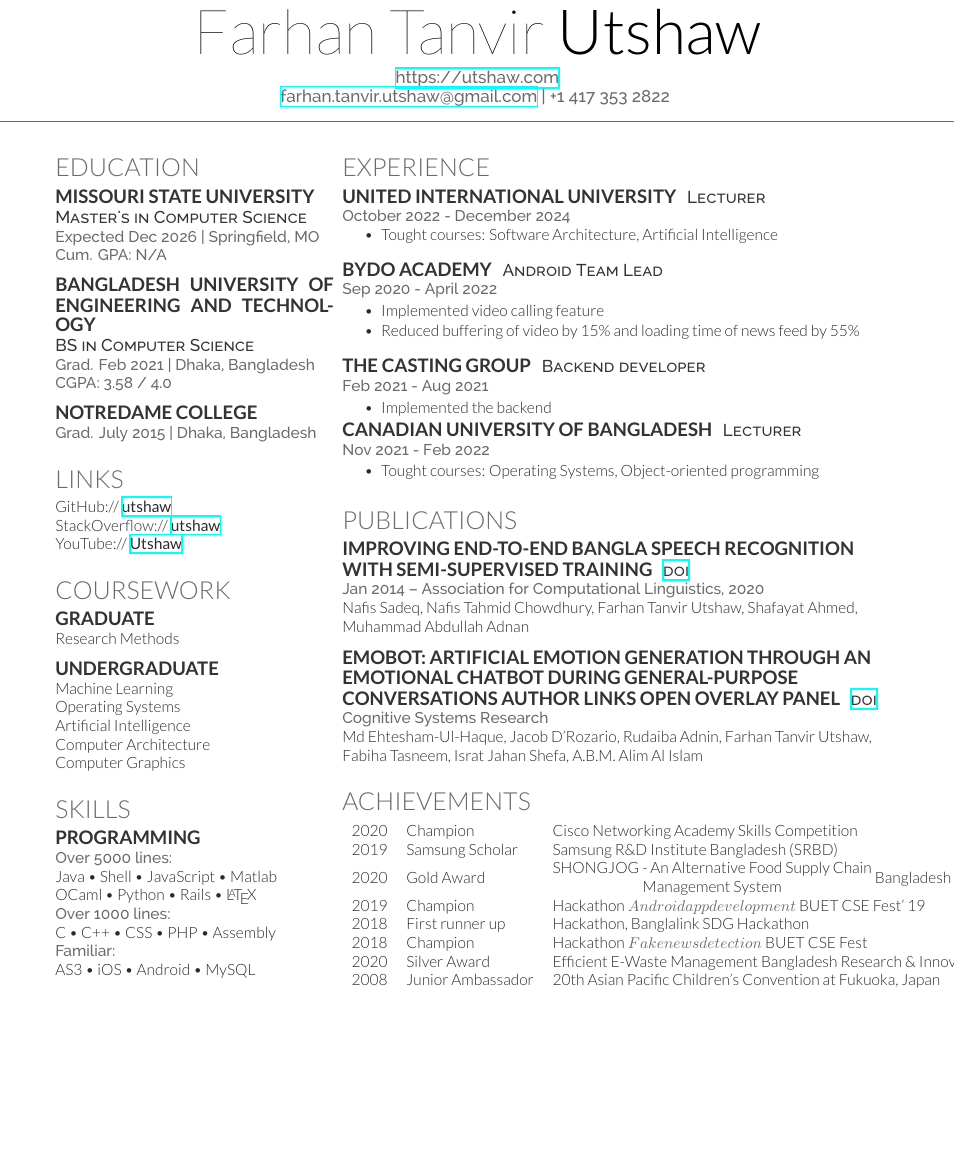
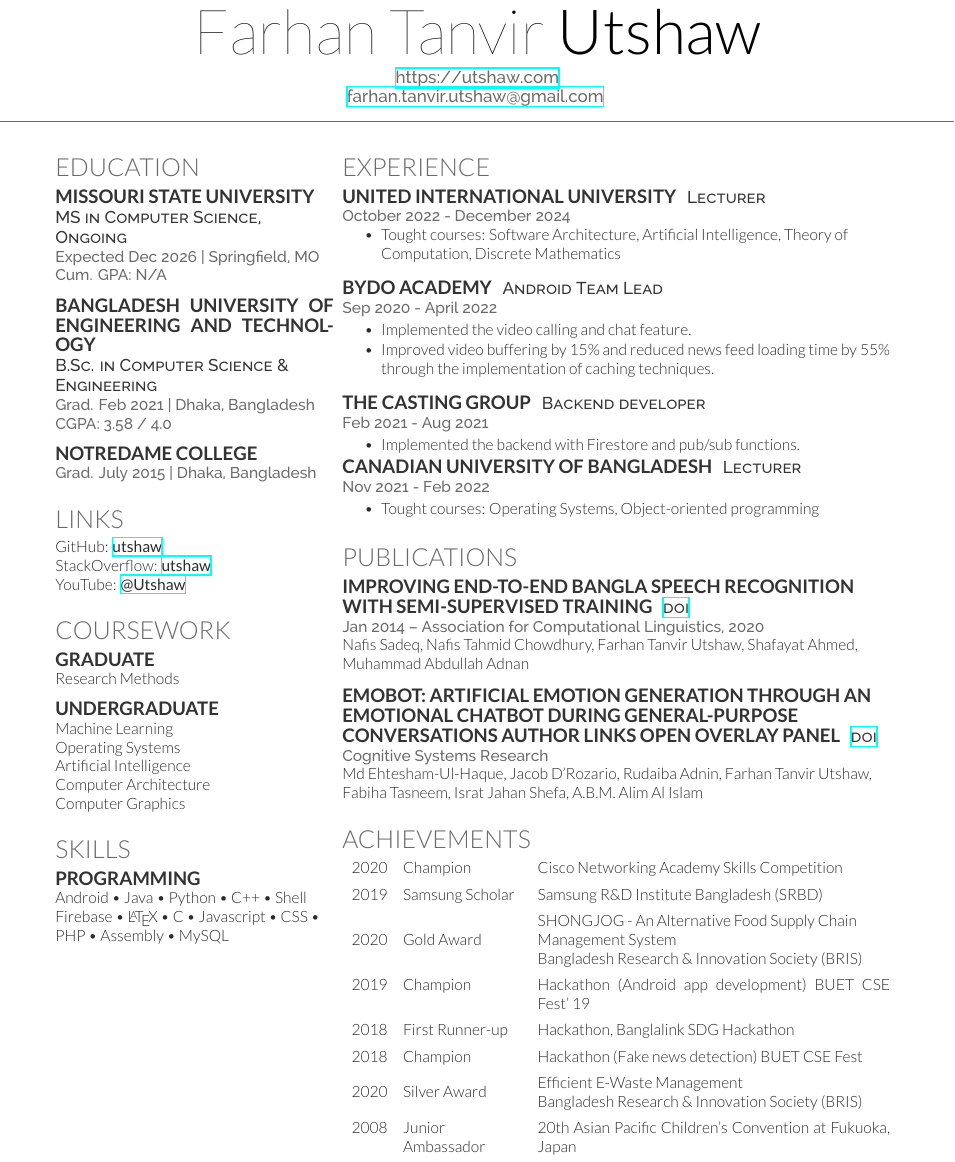
Before and after one commit to Utshaw/utshaw.github.io, a LaTeX CV (resume/cv.tex): part of the page, cut so that both start at the same text, the shorter picture padded with empty space. Compiled offline with XeLaTeX.

Commit message:
Update resume

```diff
--- a/resume/cv.tex
+++ b/resume/cv.tex
@@ -21,6 +21,8 @@
 
 \documentclass[letterpaper]{deedy-resume} % Use US Letter paper, change to a4paper for A4
 \usepackage{makecell}
+\usepackage{tabulary}
+\usepackage{array, makecell}  % Add this in the preamble
 
 \begin{document}
 
@@ -32,7 +34,8 @@
 
 \namesection{Farhan Tanvir}{Utshaw}{ % Your name
 \urlstyle{same}\url{https://utshaw.com} \\ % Your website, LinkedIn profile or other web address
-\href{mailto:farhan.tanvir.utshaw@gmail.com}{farhan.tanvir.utshaw@gmail.com} | +1 417 353 2822 % Your contact information
+\href{mailto:farhan.tanvir.utshaw@gmail.com}{farhan.tanvir.utshaw@gmail.com}
+%  | +1 417 353 2822 % Your contact information
 }
 
 %----------------------------------------------------------------------------------------
@@ -49,13 +52,13 @@
 
 \subsection{Missouri State University}
 
-\descript{Master's in Computer Science}
+\descript{MS in Computer Science, Ongoing}
 \location{Expected Dec 2026 | Springfield, MO \\ Cum. GPA: N/A}
 
 \sectionspace % Some whitespace after the section
 
 \subsection{Bangladesh University of Engineering and Technology}
-\descript{BS in Computer Science}
+\descript{B.Sc. in Computer Science \& Engineering}
 \location{Grad. Feb 2021 | Dhaka, Bangladesh}
 \location{ CGPA: 3.58 / 4.0}
 
@@ -75,10 +78,10 @@
 
 \section{Links}
 
-GitHub:// \href{https://github.com/Utshaw}{\bf utshaw} \\
-StackOverflow:// \href{https://stackoverflow.com/users/7004995/utshaw}{\bf utshaw} \\
+GitHub: \href{https://github.com/Utshaw}{\bf utshaw} \\
+StackOverflow: \href{https://stackoverflow.com/users/7004995/utshaw}{\bf utshaw} \\
 % LinkedIn:// \href{https://www.linkedin.com/in/debarghyadas}{\bf debarghyadas} \\
-YouTube:// \href{https://www.youtube.com/@Utshaw}{\bf Utshaw} \\
+YouTube: \href{https://www.youtube.com/@Utshaw}{\bf @Utshaw} \\
 
 \sectionspace % Some whitespace after the section
 
@@ -115,13 +118,10 @@
 
 \subsection{Programming}
 
-\location{Over 5000 lines:}
-Java \textbullet{} Shell \textbullet{} JavaScript \textbullet{} Matlab \\
-OCaml \textbullet{} Python \textbullet{} Rails \textbullet{} \LaTeX\ \\
-\location{Over 1000 lines:}
-C \textbullet{} C++ \textbullet{} CSS \textbullet{} PHP \textbullet{} Assembly \\
-\location{Familiar:}
-AS3 \textbullet{} iOS \textbullet{} Android \textbullet{} MySQL
+Android \textbullet{} Java \textbullet{} Python \textbullet{} C++ \textbullet{} Shell \\
+Firebase \textbullet{} \LaTeX\  \textbullet{}
+C \textbullet{} Javascript \textbullet{} CSS \textbullet{} PHP \textbullet{} Assembly
+\textbullet{} MySQL
 
 \sectionspace % Some whitespace after the section
 
@@ -148,7 +148,7 @@
 \location{October 2022 - December 2024}
 \vspace{\topsep} % Hacky fix for awkward extra vertical space
 \begin{tightitemize}
-\item Tought courses: Software Architecture, Artificial Intelligence
+\item Tought courses: Software Architecture, Artificial Intelligence, Theory of Computation, Discrete Mathematics
 \end{tightitemize}
 
 \sectionspace % Some whitespace after the section
@@ -160,8 +160,8 @@
 
 \location{Sep 2020 - April 2022}
 \begin{tightitemize}
-\item Implemented video calling feature
-\item Reduced buffering of video by 15\% and loading time of news feed by 55\%
+\item Implemented the video calling and chat feature.
+\item Improved video buffering by 15\% and reduced news feed loading time by 55\% through the implementation of caching techniques.
 \end{tightitemize}
 
 \sectionspace % Some whitespace after the section
@@ -173,7 +173,7 @@
 
 \location{Feb 2021 - Aug 2021}
 \begin{tightitemize}
-\item Implemented the backend
+\item Implemented the backend with Firestore and pub/sub functions.
 \end{tightitemize}
 
 
@@ -217,18 +217,35 @@
 
 \section{ACHIEVEMENTS}
 
-\begin{tabular}{rll}
-2020	 & Champion & Cisco Networking Academy Skills Competition \\
-2019	 & Samsung Scholar & Samsung R\&D Institute Bangladesh (SRBD) \\
-2020	 & Gold Award & \makecell{SHONGJOG - An Alternative Food Supply Chain \\ Management System}
-Bangladesh Research \& Innovation Society(BRIS) \\
-2019	 & Champion & Hackathon \(Android app development\) BUET CSE Fest' 19\\
-2018 & First runner up & Hackathon, Banglalink SDG Hackathon \\
-2018 & Champion & Hackathon \(Fake news detection\) BUET CSE Fest \\
-2020 & Silver Award & Efficient E-Waste Management
-Bangladesh Research \& Innovation Society(BRIS) \\
-2008 & Junior Ambassador & 20th Asian Pacific Children's Convention at Fukuoka, Japan\\
-\end{tabular}
+
+
+
+\begin{tabulary}{\linewidth}{R L J}
+    2020  & Champion & Cisco Networking Academy Skills Competition \\
+    \noalign{\vspace{5pt}}  % Adds 5pt vertical space before the next row
+
+    2019  & Samsung Scholar & Samsung R\&D Institute Bangladesh (SRBD) \\
+    \noalign{\vspace{5pt}}  % Adds 5pt vertical space before the next row
+
+    2020  & Gold Award & \makecell[l]{SHONGJOG - An Alternative Food Supply Chain  \\
+    Management System \\
+    Bangladesh Research \& Innovation Society (BRIS)} \\
+    \noalign{\vspace{5pt}}  % Adds 5pt vertical space before the next row
+
+    2019  & Champion & Hackathon (Android app development) BUET CSE Fest' 19 \\
+    \noalign{\vspace{5pt}}  % Adds 5pt vertical space before the next row
+
+    2018  & First Runner-up & Hackathon, Banglalink SDG Hackathon \\
+    \noalign{\vspace{5pt}}  % Adds 5pt vertical space before the next row
+
+    2018  & Champion & Hackathon (Fake news detection) BUET CSE Fest \\
+    \noalign{\vspace{5pt}}  % Adds 5pt vertical space before the next row
+
+    2020  & Silver Award & \makecell[l]{Efficient E-Waste Management \\ Bangladesh Research \& Innovation Society (BRIS)} \\
+    \noalign{\vspace{5pt}}  % Adds 5pt vertical space before the next row
+
+    2008  & Junior Ambassador & 20th Asian Pacific Children's Convention at Fukuoka, Japan \\
+    \end{tabulary}
 
 \sectionspace % Some whitespace after the section
 
```
Also changed, not shown: resume/cv.pdf.
